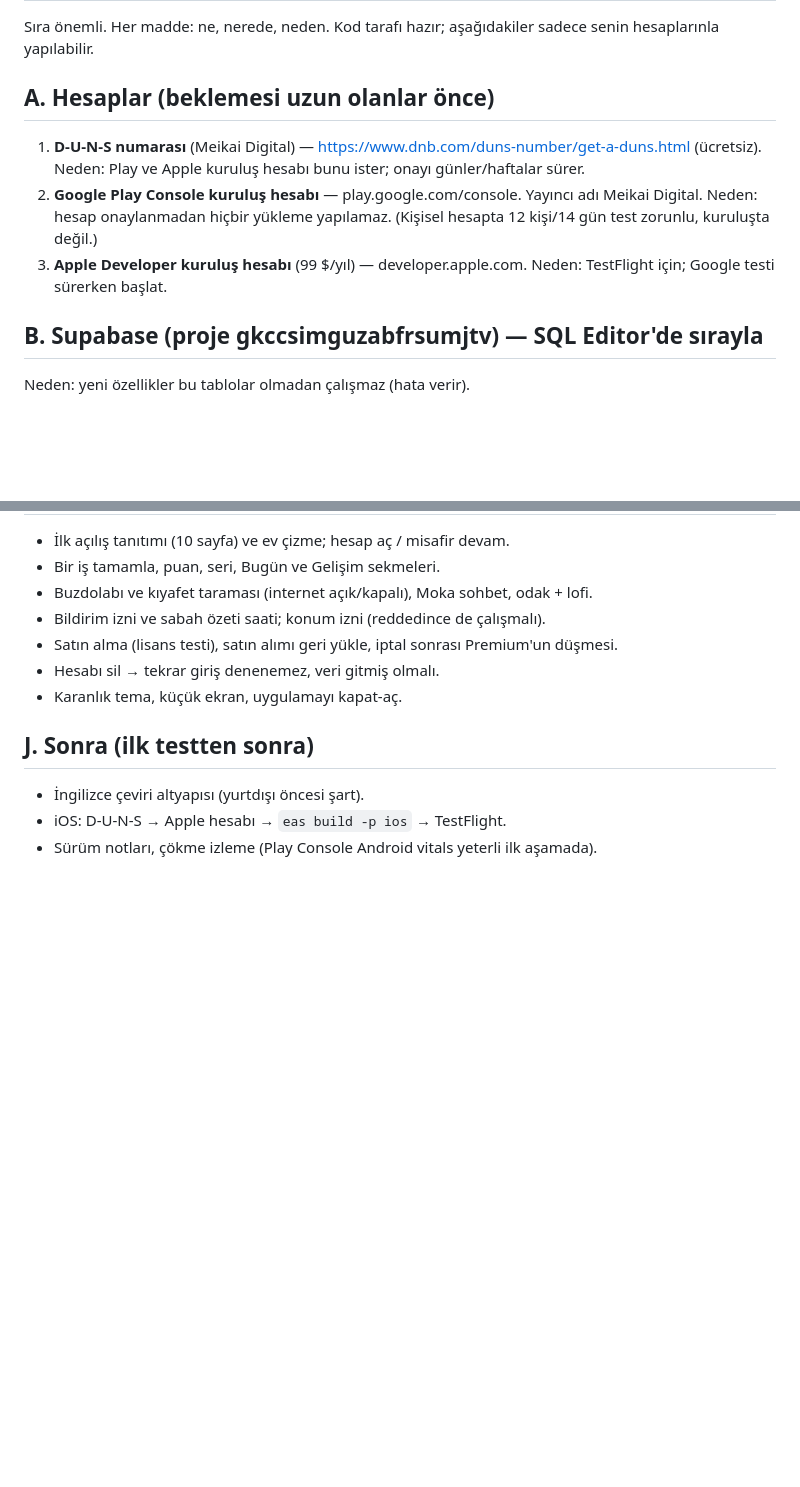
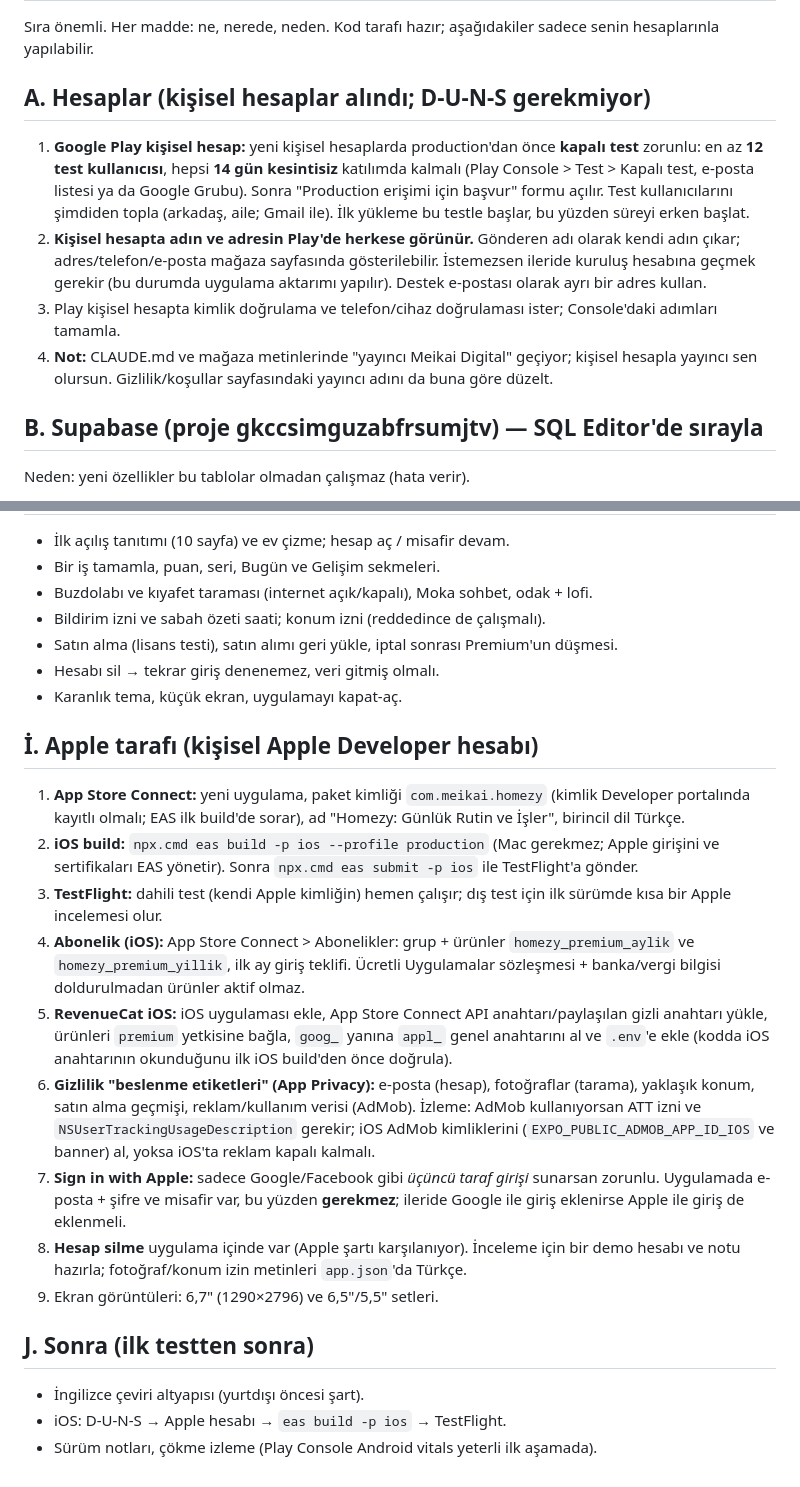
Before and after one commit to melimali/Homezy, a Markdown page: docs/melih-yapacaklar.md, 2 parts joined by grey strips. Rendered like a GitHub page; blank space fills up the shorter version.

Commit message:
Melih yapılacaklar: kişisel hesap şartları (kapalı test, adres görünürlüğü), Apple bölümü
Co-Authored-By: Claude Sonnet 5.5 <noreply@anthropic.com>
Claude-Session: https://claude.ai/code/session_01SaDd7cR3PUbSuUH5CjF3pS

```diff
--- a/docs/melih-yapacaklar.md
+++ b/docs/melih-yapacaklar.md
@@ -2,10 +2,11 @@
 
 Sıra önemli. Her madde: ne, nerede, neden. Kod tarafı hazır; aşağıdakiler sadece senin hesaplarınla yapılabilir.
 
-## A. Hesaplar (beklemesi uzun olanlar önce)
-1. **D-U-N-S numarası** (Meikai Digital) — https://www.dnb.com/duns-number/get-a-duns.html (ücretsiz). Neden: Play ve Apple kuruluş hesabı bunu ister; onayı günler/haftalar sürer.
-2. **Google Play Console kuruluş hesabı** — play.google.com/console. Yayıncı adı Meikai Digital. Neden: hesap onaylanmadan hiçbir yükleme yapılamaz. (Kişisel hesapta 12 kişi/14 gün test zorunlu, kuruluşta değil.)
-3. **Apple Developer kuruluş hesabı** (99 $/yıl) — developer.apple.com. Neden: TestFlight için; Google testi sürerken başlat.
+## A. Hesaplar (kişisel hesaplar alındı; D-U-N-S gerekmiyor)
+1. **Google Play kişisel hesap:** yeni kişisel hesaplarda production'dan önce **kapalı test** zorunlu: en az **12 test kullanıcısı**, hepsi **14 gün kesintisiz** katılımda kalmalı (Play Console > Test > Kapalı test, e-posta listesi ya da Google Grubu). Sonra "Production erişimi için başvur" formu açılır. Test kullanıcılarını şimdiden topla (arkadaş, aile; Gmail ile). İlk yükleme bu testle başlar, bu yüzden süreyi erken başlat.
+2. **Kişisel hesapta adın ve adresin Play'de herkese görünür.** Gönderen adı olarak kendi adın çıkar; adres/telefon/e-posta mağaza sayfasında gösterilebilir. İstemezsen ileride kuruluş hesabına geçmek gerekir (bu durumda uygulama aktarımı yapılır). Destek e-postası olarak ayrı bir adres kullan.
+3. Play kişisel hesapta kimlik doğrulama ve telefon/cihaz doğrulaması ister; Console'daki adımları tamamla.
+4. **Not:** CLAUDE.md ve mağaza metinlerinde "yayıncı Meikai Digital" geçiyor; kişisel hesapla yayıncı sen olursun. Gizlilik/koşullar sayfasındaki yayıncı adını da buna göre düzelt.
 
 ## B. Supabase (proje gkccsimguzabfrsumjtv) — SQL Editor'de sırayla
 Neden: yeni özellikler bu tablolar olmadan çalışmaz (hata verir).
@@ -61,6 +62,17 @@ Neden: yapay zekâ taraması ve Moka sohbet sunucuda çalışır; API anahtarı
 - Hesabı sil → tekrar giriş denenemez, veri gitmiş olmalı.
 - Karanlık tema, küçük ekran, uygulamayı kapat-aç.
 
+## İ. Apple tarafı (kişisel Apple Developer hesabı)
+1. **App Store Connect:** yeni uygulama, paket kimliği `com.meikai.homezy` (kimlik Developer portalında kayıtlı olmalı; EAS ilk build'de sorar), ad "Homezy: Günlük Rutin ve İşler", birincil dil Türkçe.
+2. **iOS build:** `npx.cmd eas build -p ios --profile production` (Mac gerekmez; Apple girişini ve sertifikaları EAS yönetir). Sonra `npx.cmd eas submit -p ios` ile TestFlight'a gönder.
+3. **TestFlight:** dahili test (kendi Apple kimliğin) hemen çalışır; dış test için ilk sürümde kısa bir Apple incelemesi olur.
+4. **Abonelik (iOS):** App Store Connect > Abonelikler: grup + ürünler `homezy_premium_aylik` ve `homezy_premium_yillik`, ilk ay giriş teklifi. Ücretli Uygulamalar sözleşmesi + banka/vergi bilgisi doldurulmadan ürünler aktif olmaz.
+5. **RevenueCat iOS:** iOS uygulaması ekle, App Store Connect API anahtarı/paylaşılan gizli anahtarı yükle, ürünleri `premium` yetkisine bağla, `goog_` yanına `appl_` genel anahtarını al ve `.env`'e ekle (kodda iOS anahtarının okunduğunu ilk iOS build'den önce doğrula).
+6. **Gizlilik "beslenme etiketleri" (App Privacy):** e-posta (hesap), fotoğraflar (tarama), yaklaşık konum, satın alma geçmişi, reklam/kullanım verisi (AdMob). İzleme: AdMob kullanıyorsan ATT izni ve `NSUserTrackingUsageDescription` gerekir; iOS AdMob kimliklerini (`EXPO_PUBLIC_ADMOB_APP_ID_IOS` ve banner) al, yoksa iOS'ta reklam kapalı kalmalı.
+7. **Sign in with Apple:** sadece Google/Facebook gibi *üçüncü taraf girişi* sunarsan zorunlu. Uygulamada e-posta + şifre ve misafir var, bu yüzden **gerekmez**; ileride Google ile giriş eklenirse Apple ile giriş de eklenmeli.
+8. **Hesap silme** uygulama içinde var (Apple şartı karşılanıyor). İnceleme için bir demo hesabı ve notu hazırla; fotoğraf/konum izin metinleri `app.json`'da Türkçe.
+9. Ekran görüntüleri: 6,7" (1290×2796) ve 6,5"/5,5" setleri.
+
 ## J. Sonra (ilk testten sonra)
 - İngilizce çeviri altyapısı (yurtdışı öncesi şart).
 - iOS: D-U-N-S → Apple hesabı → `eas build -p ios` → TestFlight.
```
